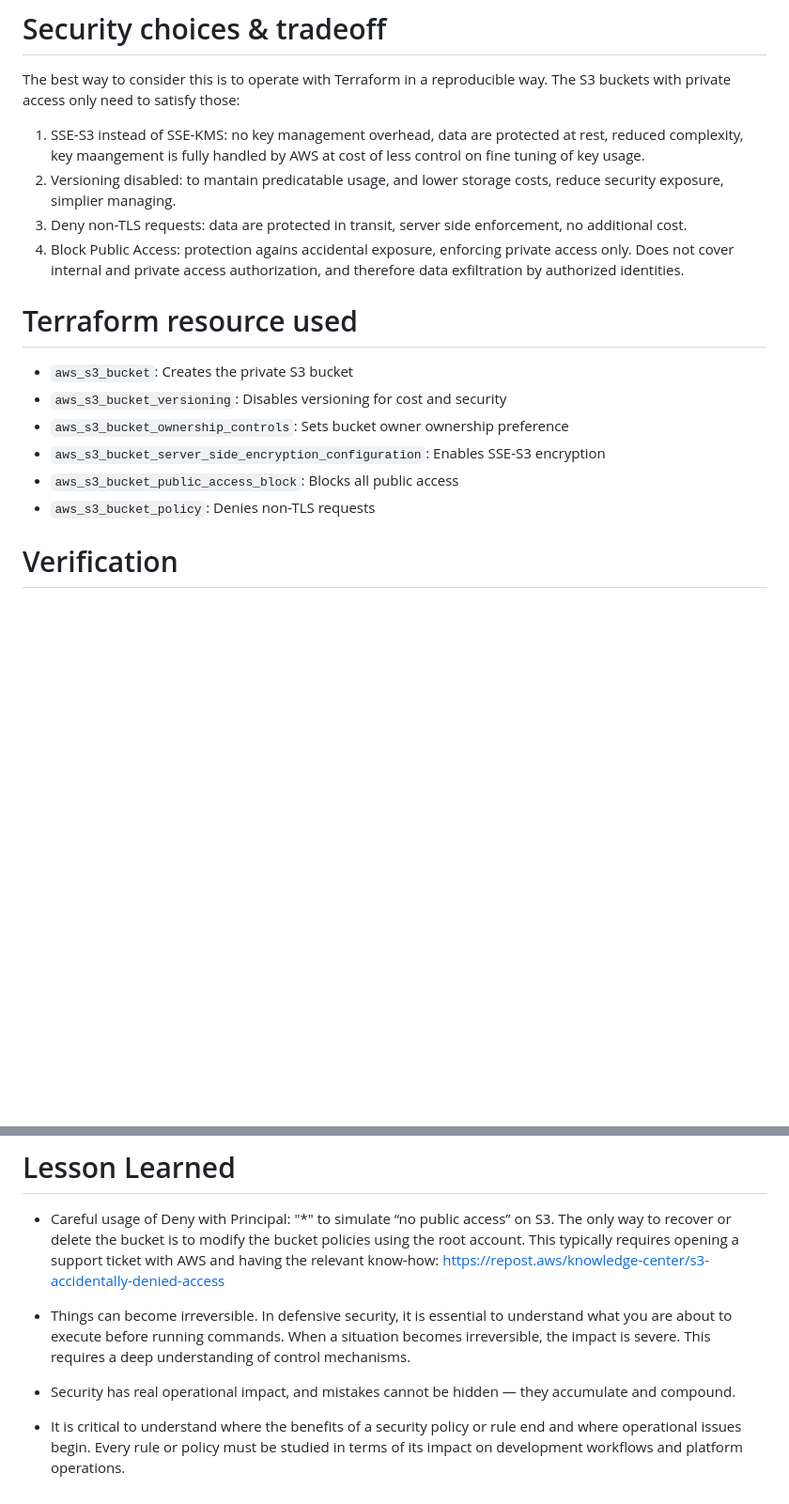
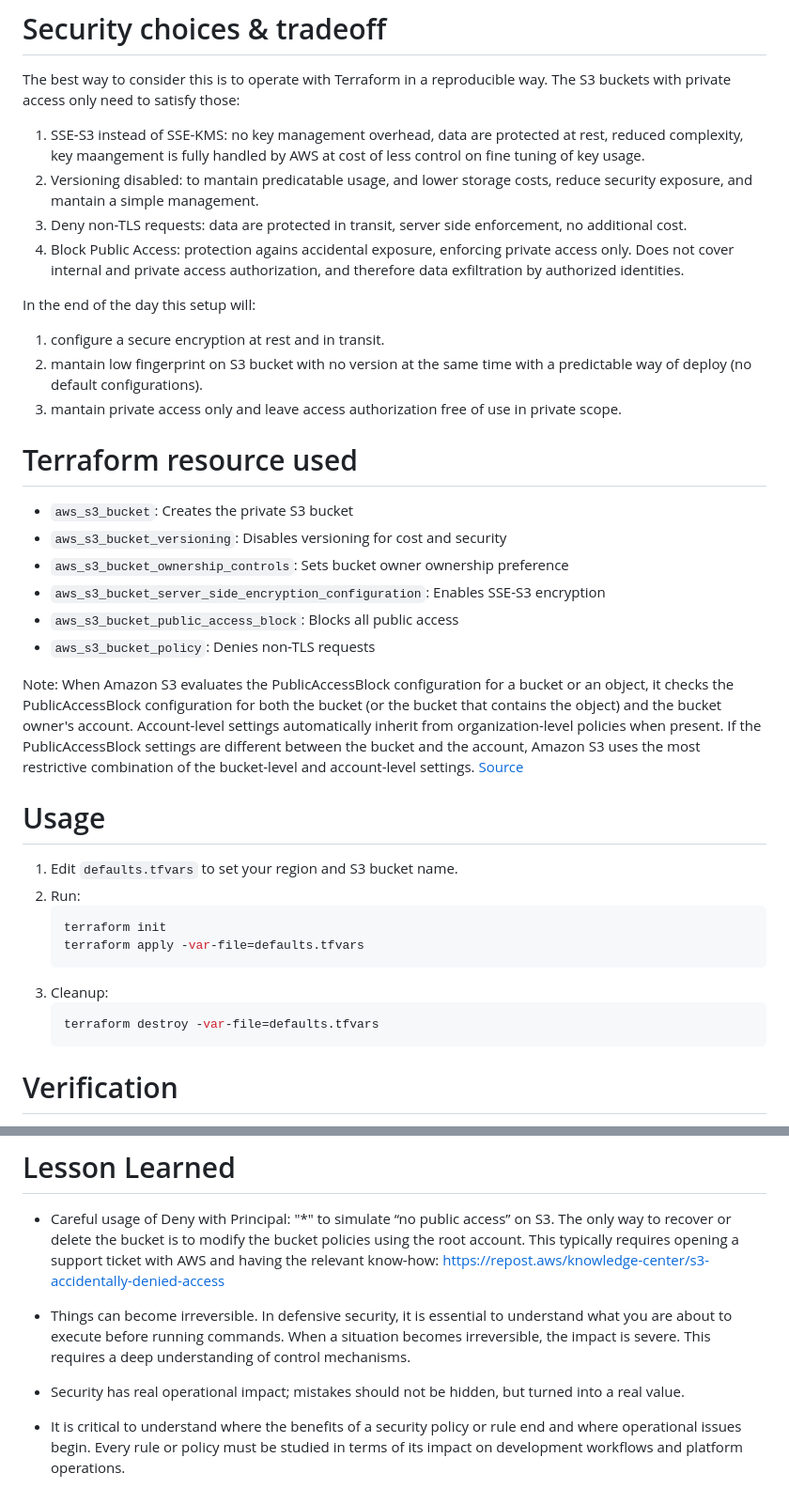
Before and after one commit to desimetallica/week3-iac-basics, a Markdown page: README.md, 2 parts joined by grey strips. Shown at 94% size. GitHub-like rendering; blank space fills up the shorter version.

Commit message:
added new section Usage

````diff
--- a/README.md
+++ b/README.md
@@ -11,9 +11,15 @@ Modelling a security requirements in a reproducible way an taking into account:
 The best way to consider this is to operate with Terraform in a reproducible way. The S3 buckets with private access only need to satisfy those:
 
 1. SSE-S3 instead of SSE-KMS: no key management overhead, data are protected at rest, reduced complexity, key maangement is fully handled by AWS at cost of less control on fine tuning of key usage.
-2. Versioning disabled: to mantain predicatable usage, and lower storage costs, reduce security exposure, simplier managing.
+2. Versioning disabled: to mantain predicatable usage, and lower storage costs, reduce security exposure, and mantain a simple management.
 3. Deny non-TLS requests: data are protected in transit, server side enforcement, no additional cost.
 4. Block Public Access: protection agains accidental exposure, enforcing private access only. Does not cover internal and private access authorization, and therefore data exfiltration by authorized identities.
+
+In the end of the day this setup will:
+
+1. configure a secure encryption at rest and in transit.
+2. mantain low fingerprint on S3 bucket with no version at the same time with a predictable way of deploy (no default configurations).
+3. mantain private access only and leave access authorization free of use in private scope.
 
 # Terraform resource used
 
@@ -23,6 +29,22 @@ The best way to consider this is to operate with Terraform in a reproducible way
 - `aws_s3_bucket_server_side_encryption_configuration`: Enables SSE-S3 encryption
 - `aws_s3_bucket_public_access_block`: Blocks all public access
 - `aws_s3_bucket_policy`: Denies non-TLS requests
+
+Note: When Amazon S3 evaluates the PublicAccessBlock configuration for a bucket or an object, it checks the PublicAccessBlock configuration for both the bucket (or the bucket that contains the object) and the bucket owner's account. Account-level settings automatically inherit from organization-level policies when present. If the PublicAccessBlock settings are different between the bucket and the account, Amazon S3 uses the most restrictive combination of the bucket-level and account-level settings. [Source](https://docs.aws.amazon.com/AmazonS3/latest/API/API_PutPublicAccessBlock.html)
+
+# Usage
+
+1. Edit `defaults.tfvars` to set your region and S3 bucket name.
+2. Run:
+   ```sh
+   terraform init
+   terraform apply -var-file=defaults.tfvars
+   ```
+3. Cleanup:
+   ```sh
+   terraform destroy -var-file=defaults.tfvars
+   ```
+
 
 # Verification
 
@@ -47,7 +69,7 @@ https://repost.aws/knowledge-center/s3-accidentally-denied-access
 When a situation becomes irreversible, the impact is severe.
 This requires a deep understanding of control mechanisms.
 
-- Security has real operational impact, and mistakes cannot be hidden — they accumulate and compound.
+- Security has real operational impact; mistakes should not be hidden, but turned into a real value.
 
 - It is critical to understand where the benefits of a security policy or rule end and where operational issues begin.
 Every rule or policy must be studied in terms of its impact on development workflows and platform operations.
````
